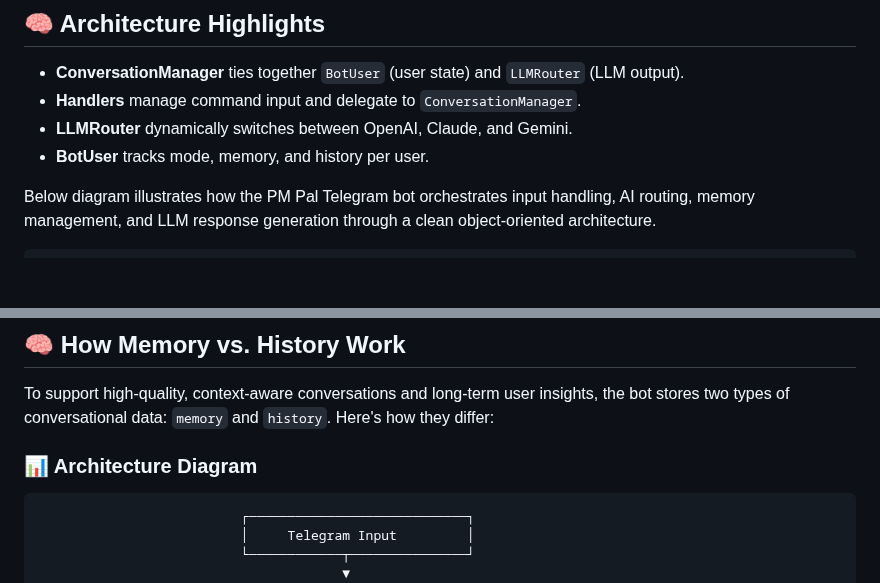
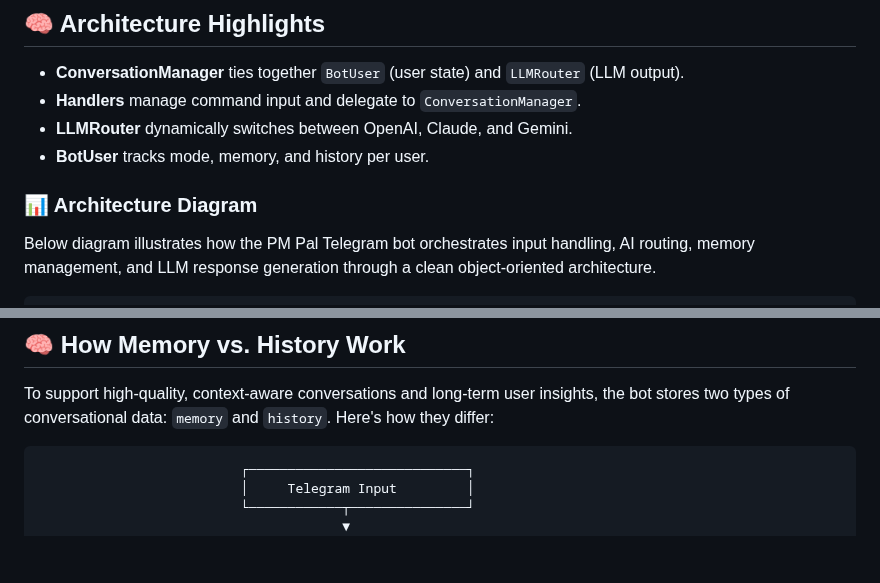
Before and after one commit to yanyan-huang/AI-powered-Learning-Companion, a Markdown page: README.md, 2 parts joined by grey strips. GitHub-like rendering; blank space fills up the shorter version.

````diff
--- a/README.md
+++ b/README.md
@@ -63,6 +63,7 @@ This **AI-powered learning companion** provides **mentorship, tutoring, and mock
 - **LLMRouter** dynamically switches between OpenAI, Claude, and Gemini.
 - **BotUser** tracks mode, memory, and history per user.
 
+### 📊 Architecture Diagram
 Below diagram illustrates how the PM Pal Telegram bot orchestrates input handling, AI routing, memory management, and LLM response generation through a clean object-oriented architecture.
 
 ```
@@ -113,7 +114,6 @@ Below diagram illustrates how the PM Pal Telegram bot orchestrates input handlin
 
 To support high-quality, context-aware conversations and long-term user insights, the bot stores two types of conversational data: `memory` and `history`. Here's how they differ:
 
-### 📊 Architecture Diagram
 
 ```
                           ┌────────────────────────────┐
````
